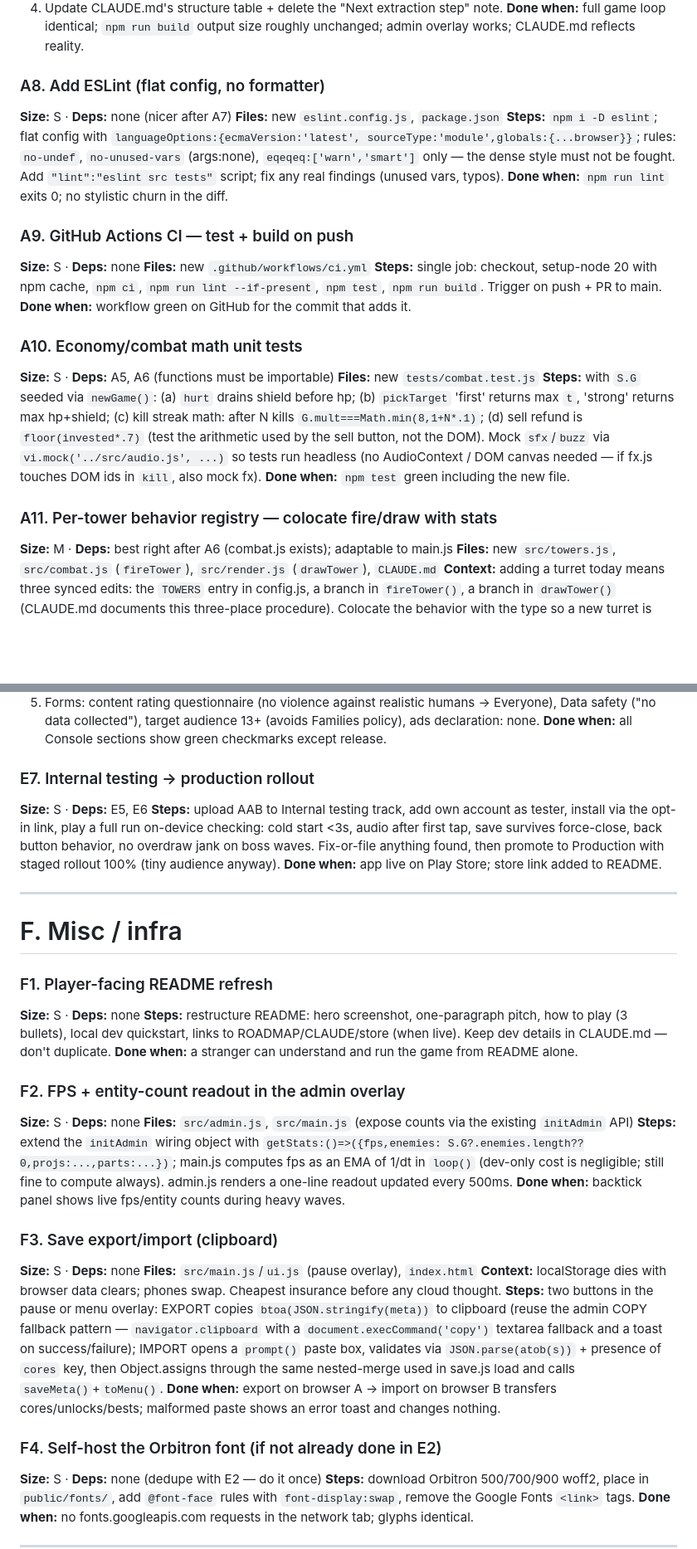
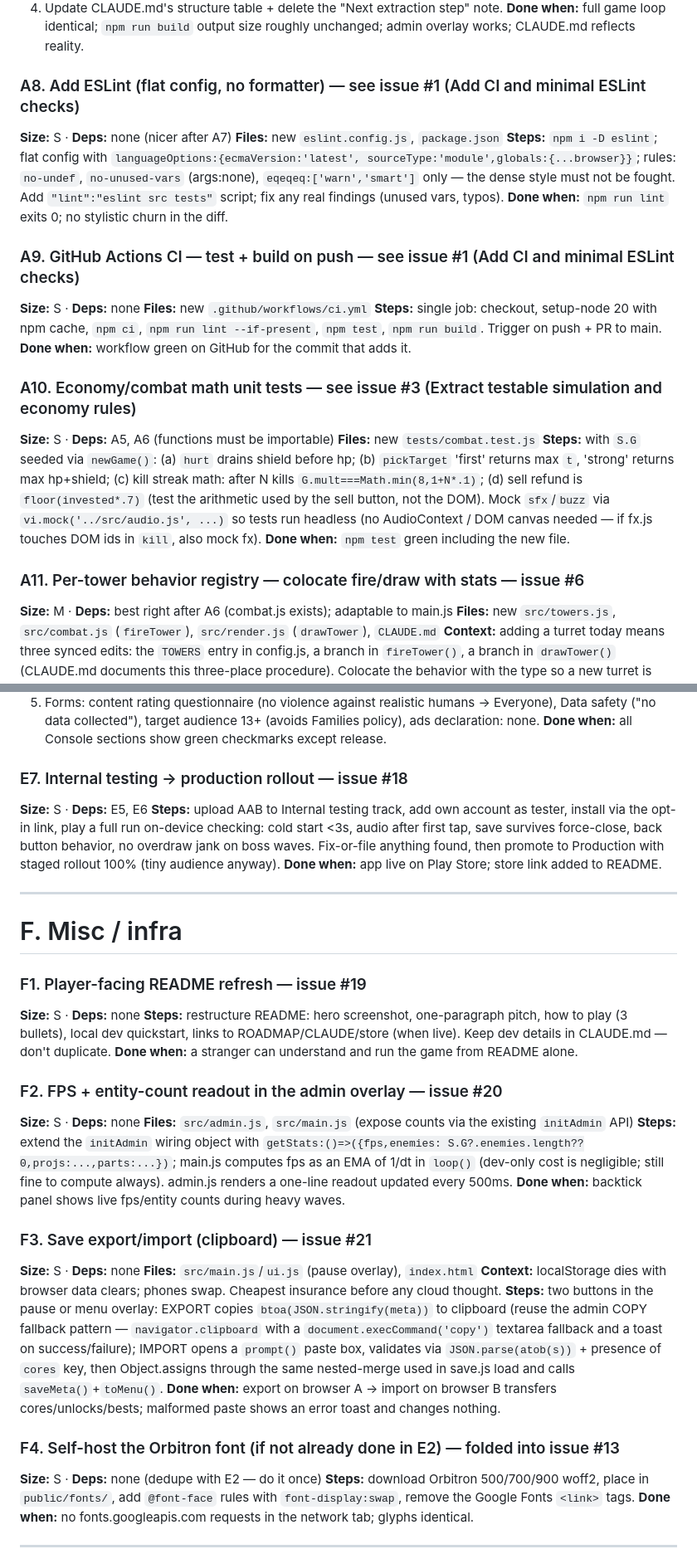
Before and after one commit to kcverde/geod, a Markdown page: BACKLOG.md, 2 parts joined by grey strips. Shown at 83% size. Rendered like a GitHub page; blank space fills up the shorter version.

```diff
--- a/BACKLOG.md
+++ b/BACKLOG.md
@@ -174,7 +182,7 @@ still damage the core, reaching 0 health still ends the run exactly once.
 **Done when:** full game loop identical; `npm run build` output size roughly unchanged;
 admin overlay works; CLAUDE.md reflects reality.
 
-### A8. Add ESLint (flat config, no formatter)
+### A8. Add ESLint (flat config, no formatter) — see issue #1 (Add CI and minimal ESLint checks)
 **Size:** S · **Deps:** none (nicer after A7)
 **Files:** new `eslint.config.js`, `package.json`
 **Steps:** `npm i -D eslint`; flat config with `languageOptions:{ecmaVersion:'latest',
@@ -183,14 +191,14 @@ sourceType:'module',globals:{...browser}}`; rules: `no-undef`, `no-unused-vars`
 Add `"lint":"eslint src tests"` script; fix any real findings (unused vars, typos).
 **Done when:** `npm run lint` exits 0; no stylistic churn in the diff.
 
-### A9. GitHub Actions CI — test + build on push
+### A9. GitHub Actions CI — test + build on push — see issue #1 (Add CI and minimal ESLint checks)
 **Size:** S · **Deps:** none
 **Files:** new `.github/workflows/ci.yml`
 **Steps:** single job: checkout, setup-node 20 with npm cache, `npm ci`,
 `npm run lint --if-present`, `npm test`, `npm run build`. Trigger on push + PR to main.
 **Done when:** workflow green on GitHub for the commit that adds it.
 
-### A10. Economy/combat math unit tests
+### A10. Economy/combat math unit tests — see issue #3 (Extract testable simulation and economy rules)
 **Size:** S · **Deps:** A5, A6 (functions must be importable)
 **Files:** new `tests/combat.test.js`
 **Steps:** with `S.G` seeded via `newGame()`: (a) `hurt` drains shield before hp;
@@ -201,7 +209,7 @@ Mock `sfx`/`buzz` via `vi.mock('../src/audio.js', ...)` so tests run headless (n
 AudioContext / DOM canvas needed — if fx.js touches DOM ids in `kill`, also mock fx).
 **Done when:** `npm test` green including the new file.
 
-### A11. Per-tower behavior registry — colocate fire/draw with stats
+### A11. Per-tower behavior registry — colocate fire/draw with stats — issue #6
 **Size:** M · **Deps:** best right after A6 (combat.js exists); adaptable to main.js
 **Files:** new `src/towers.js`, `src/combat.js` (`fireTower`), `src/render.js`
 (`drawTower`), `CLAUDE.md`
@@ -657,7 +665,7 @@ it on a device and it runs.
    ads declaration: none.
 **Done when:** all Console sections show green checkmarks except release.
 
-### E7. Internal testing → production rollout
+### E7. Internal testing → production rollout — issue #18
 **Size:** S · **Deps:** E5, E6
 **Steps:** upload AAB to Internal testing track, add own account as tester, install
 via the opt-in link, play a full run on-device checking: cold start <3s, audio after
@@ -670,14 +678,14 @@ waves. Fix-or-file anything found, then promote to Production with staged rollou
 
 # F. Misc / infra
 
-### F1. Player-facing README refresh
+### F1. Player-facing README refresh — issue #19
 **Size:** S · **Deps:** none
 **Steps:** restructure README: hero screenshot, one-paragraph pitch, how to play
 (3 bullets), local dev quickstart, links to ROADMAP/CLAUDE/store (when live). Keep dev
 details in CLAUDE.md — don't duplicate.
 **Done when:** a stranger can understand and run the game from README alone.
 
-### F2. FPS + entity-count readout in the admin overlay
+### F2. FPS + entity-count readout in the admin overlay — issue #20
 **Size:** S · **Deps:** none
 **Files:** `src/admin.js`, `src/main.js` (expose counts via the existing `initAdmin` API)
 **Steps:** extend the `initAdmin` wiring object with `getStats:()=>({fps,enemies:
@@ -686,7 +694,7 @@ S.G?.enemies.length??0,projs:...,parts:...})`; main.js computes fps as an EMA of
 renders a one-line readout updated every 500ms.
 **Done when:** backtick panel shows live fps/entity counts during heavy waves.
 
-### F3. Save export/import (clipboard)
+### F3. Save export/import (clipboard) — issue #21
 **Size:** S · **Deps:** none
 **Files:** `src/main.js`/`ui.js` (pause overlay), `index.html`
 **Context:** localStorage dies with browser data clears; phones swap. Cheapest
@@ -700,7 +708,7 @@ nested-merge used in save.js load and calls `saveMeta()`+`toMenu()`.
 **Done when:** export on browser A → import on browser B transfers cores/unlocks/bests;
 malformed paste shows an error toast and changes nothing.
 
-### F4. Self-host the Orbitron font (if not already done in E2)
+### F4. Self-host the Orbitron font (if not already done in E2) — folded into issue #13
 **Size:** S · **Deps:** none (dedupe with E2 — do it once)
 **Steps:** download Orbitron 500/700/900 woff2, place in `public/fonts/`, add
 `@font-face` rules with `font-display:swap`, remove the Google Fonts `<link>` tags.
```
Also changed, not shown: other parts of BACKLOG.md (+19 -11 lines).
